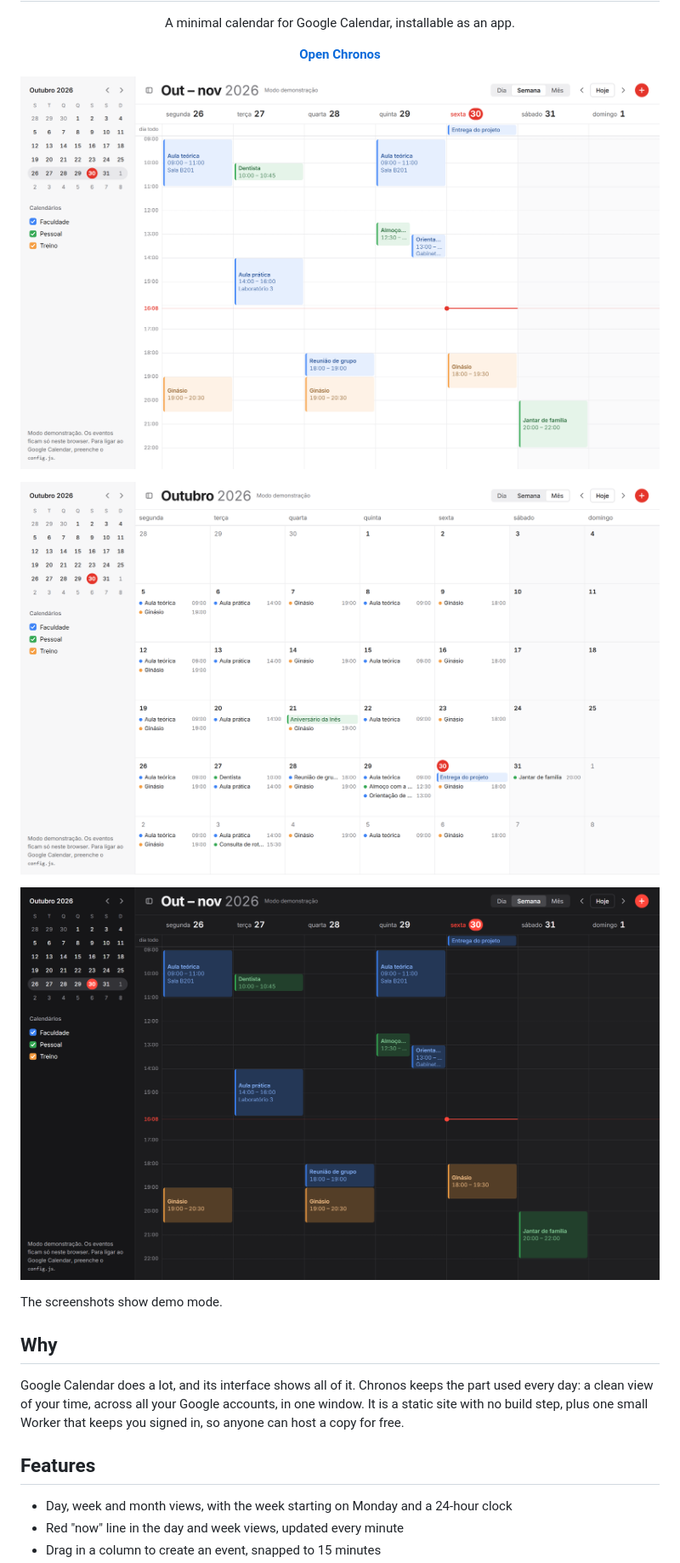
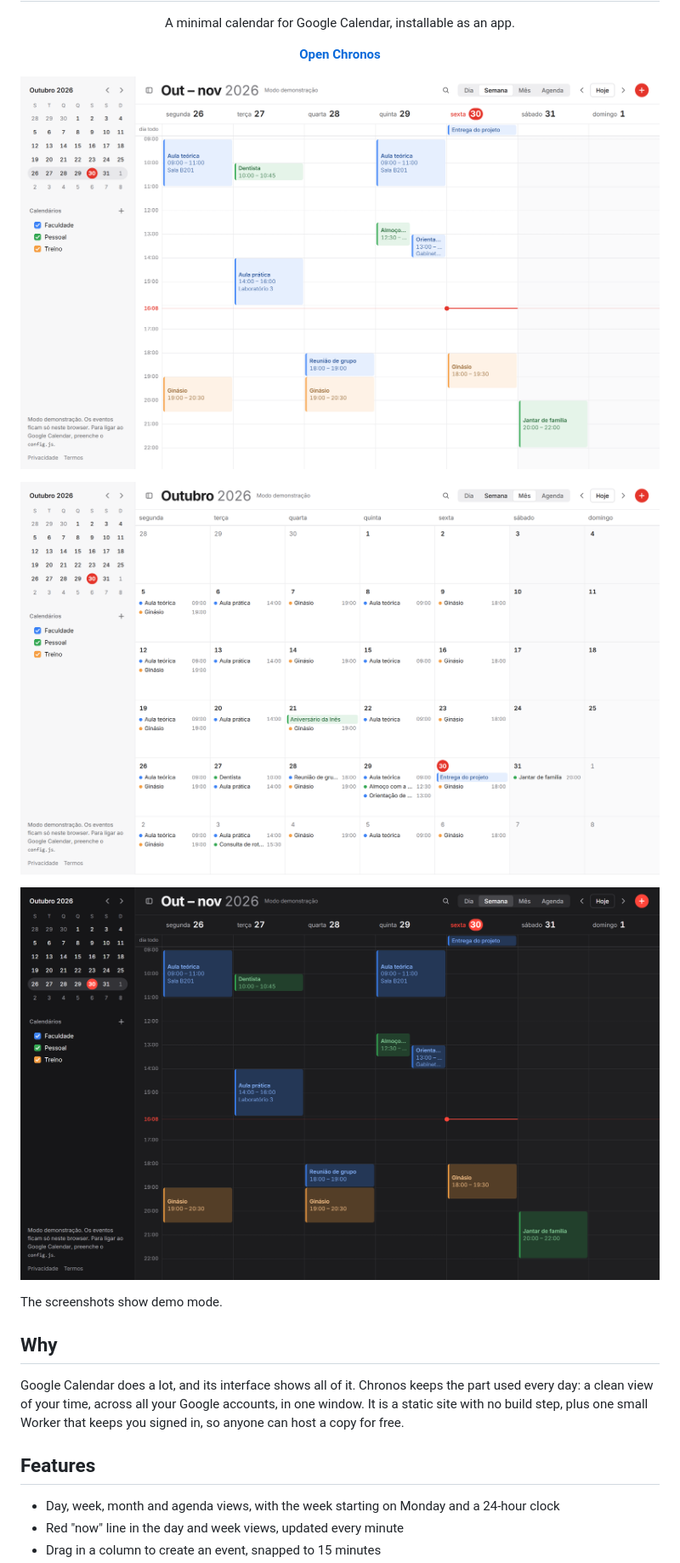
Before and after one commit to miguelsiilva1/Chronos, a Markdown page: README.md, the part around one of its changes. Shown at 85% size. GitHub-like rendering; pictures changed too: docs/month-light.png, docs/week-dark.png, docs/week-light.png.

```diff
--- a/README.md
+++ b/README.md
@@ -22,6 +22,6 @@ Google Calendar does a lot, and its interface shows all of it. Chronos keeps the
 
 ## Features
 
-- Day, week and month views, with the week starting on Monday and a 24-hour clock
+- Day, week, month and agenda views, with the week starting on Monday and a 24-hour clock
 - Red "now" line in the day and week views, updated every minute
 - Drag in a column to create an event, snapped to 15 minutes
```
Also changed, not shown: other parts of README.md (+5 -0 lines), 4 other files.
